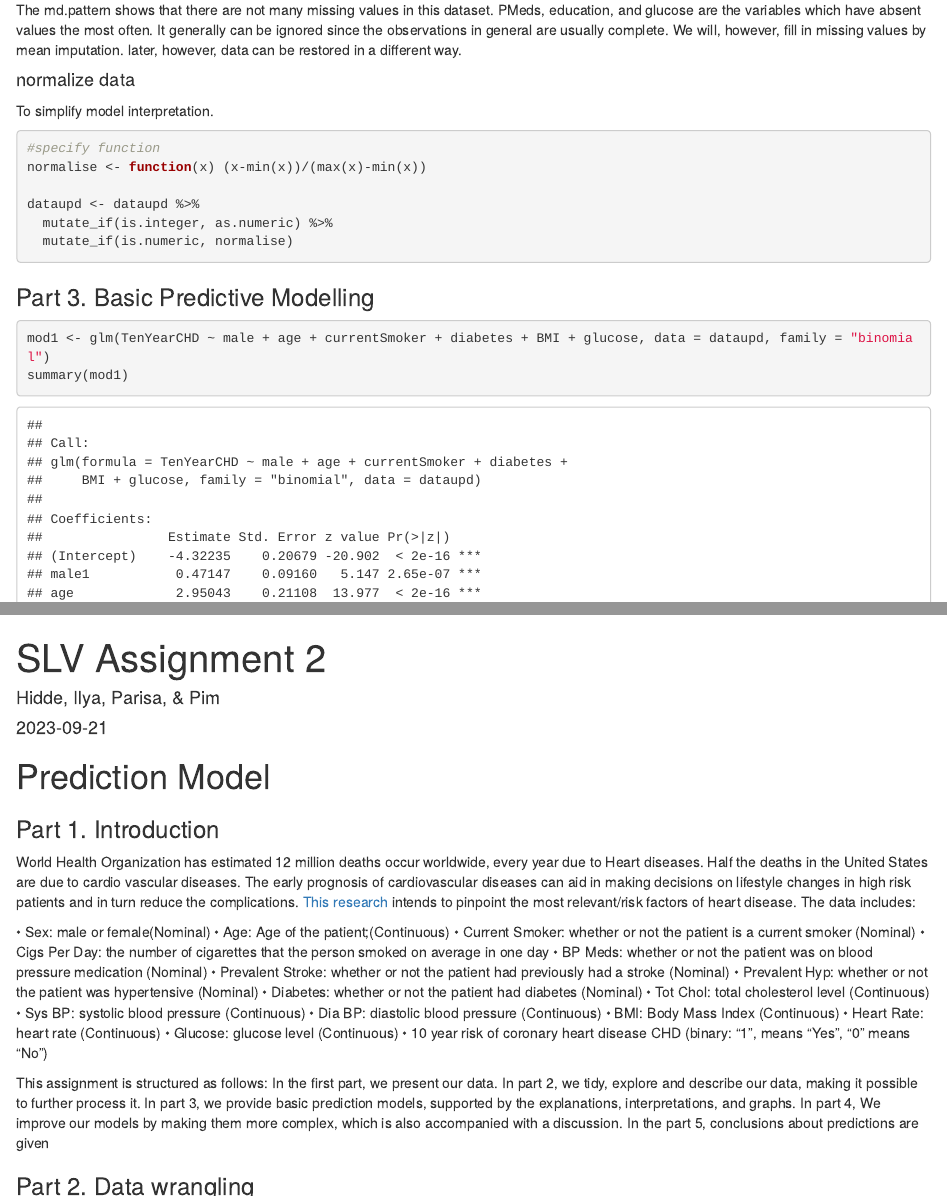
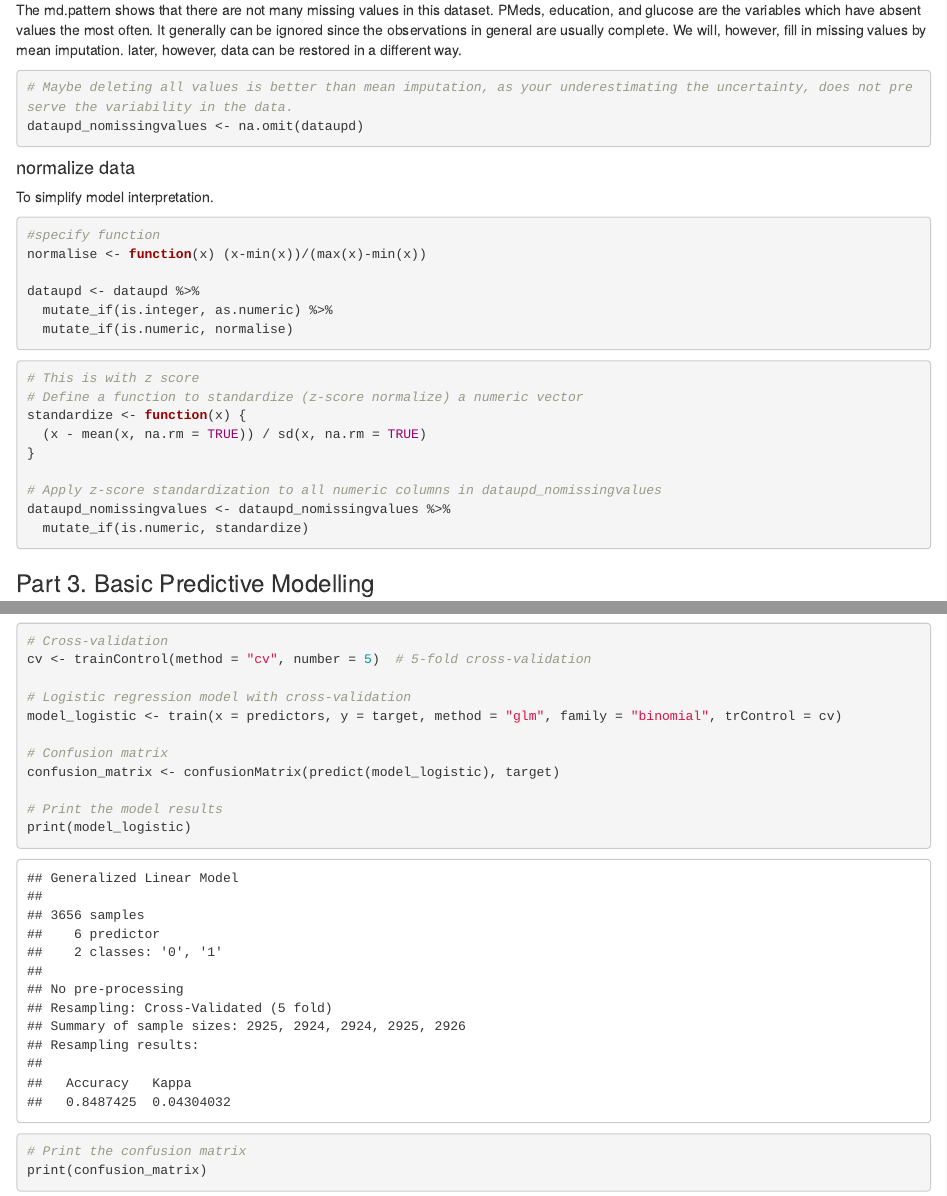
Before and after one commit to Corzina/SLV-2, an R Markdown document (Assignment 2.Rmd): the page in a window 1100 px wide, from 2700 px down, and a second part further down, joined at a grey line. Rendered offline with R 4.5, knitr and Pandoc, with nearby package versions; code that draws random numbers runs with fixed seeds of ours.

Commit message:
Add files via upload

````diff
--- a/Assignment 2.Rmd
+++ b/Assignment 2.Rmd
@@ -79,6 +82,12 @@ md.pattern(dataupd)
 ```
 The md.pattern shows that there are not many missing values in this dataset. PMeds, education, and glucose are the variables which have absent values the most often. It generally can be ignored since the observations in general are usually complete. We will, however, fill in missing values by mean imputation. later, however, data can be restored in a different way.
 
+```{r}
+# Maybe deleting all values is better than mean imputation, as your underestimating the uncertainty, does not preserve the variability in the data.
+dataupd_nomissingvalues <- na.omit(dataupd)
+```
+
+
 ```{r, include=FALSE}
 miceobj <- mice(dataupd)
 dataupd <- complete(miceobj)
@@ -97,3 +106,13 @@ dataupd <- dataupd %>%
   mutate_if(is.numeric, normalise)
 ```
 
+```{r}
+# This is with z score
+# Define a function to standardize (z-score normalize) a numeric vector
+standardize <- function(x) {
+  (x - mean(x, na.rm = TRUE)) / sd(x, na.rm = TRUE)
+}
+
+# Apply z-score standardization to all numeric columns in dataupd_nomissingvalues
+dataupd_nomissingvalues <- dataupd_nomissingvalues %>%
+  mutate_if(is.numeric, standardize)
@@ -105,0 +134,15 @@ summary(mod1)
+```{r}
+# Cross-validation
+cv <- trainControl(method = "cv", number = 5)  # 5-fold cross-validation
+
+# Logistic regression model with cross-validation
+model_logistic <- train(x = predictors, y = target, method = "glm", family = "binomial", trControl = cv)
+
+# Confusion matrix
+confusion_matrix <- confusionMatrix(predict(model_logistic), target)
+
+# Print the model results
+print(model_logistic)
+
+# Print the confusion matrix
+print(confusion_matrix)
````
Also changed, not shown: Assignment 2.Rmd (40 more changed lines).
